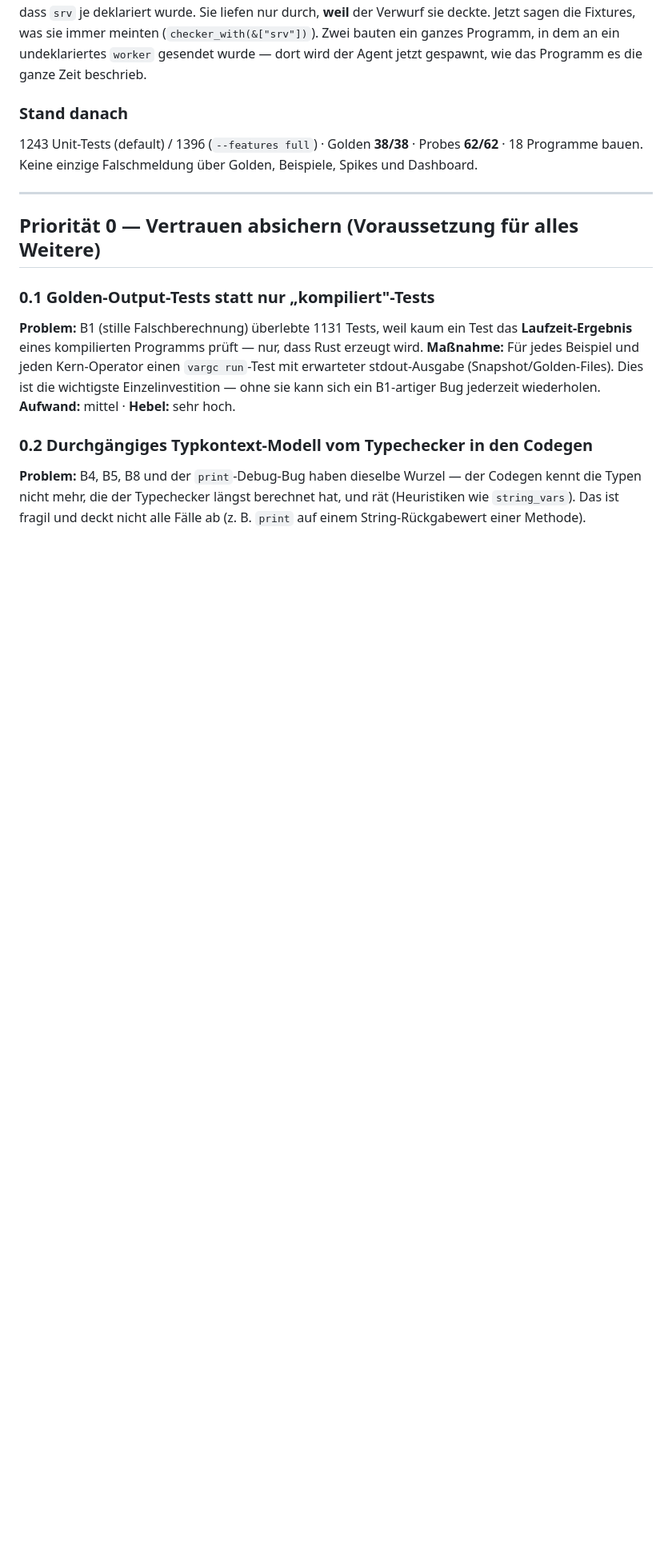
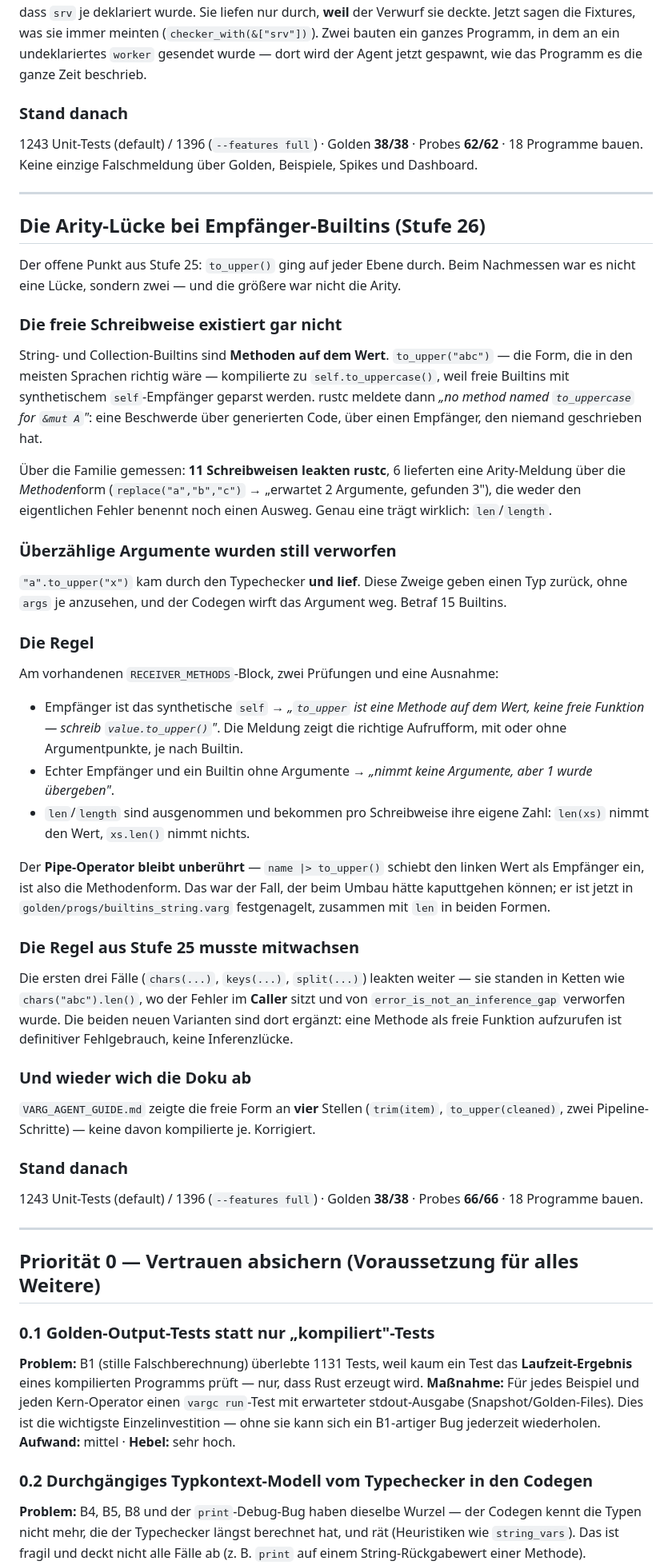
Before and after one commit to LupusMalusDeviant/VARG, a Markdown page: OPTIMIZATIONS.md, the part around the change. Shown at 80% size. GitHub-like rendering; blank space fills up the shorter version.

Commit message:
Record the receiver-builtin rules and what they measured
Co-Authored-By: Claude Opus 5 <noreply@anthropic.com>

```diff
--- a/OPTIMIZATIONS.md
+++ b/OPTIMIZATIONS.md
@@ -1064,6 +1064,63 @@ gespawnt, wie das Programm es die ganze Zeit beschrieb.
 ---
 
 
+## Die Arity-Lücke bei Empfänger-Builtins (Stufe 26)
+
+Der offene Punkt aus Stufe 25: `to_upper()` ging auf jeder Ebene durch. Beim Nachmessen war es
+nicht eine Lücke, sondern zwei — und die größere war nicht die Arity.
+
+### Die freie Schreibweise existiert gar nicht
+
+String- und Collection-Builtins sind **Methoden auf dem Wert**. `to_upper("abc")` — die Form, die
+in den meisten Sprachen richtig wäre — kompilierte zu `self.to_uppercase()`, weil freie Builtins
+mit synthetischem `self`-Empfänger geparst werden. rustc meldete dann *„no method named
+`to_uppercase` for `&mut A`"*: eine Beschwerde über generierten Code, über einen Empfänger, den
+niemand geschrieben hat.
+
+Über die Familie gemessen: **11 Schreibweisen leakten rustc**, 6 lieferten eine Arity-Meldung über
+die *Methoden*form (`replace("a","b","c")` → „erwartet 2 Argumente, gefunden 3"), die weder den
+eigentlichen Fehler benennt noch einen Ausweg. Genau eine trägt wirklich: `len`/`length`.
+
+### Überzählige Argumente wurden still verworfen
+
+`"a".to_upper("x")` kam durch den Typechecker **und lief**. Diese Zweige geben einen Typ zurück,
+ohne `args` je anzusehen, und der Codegen wirft das Argument weg. Betraf 15 Builtins.
+
+### Die Regel
+
+Am vorhandenen `RECEIVER_METHODS`-Block, zwei Prüfungen und eine Ausnahme:
+
+- Empfänger ist das synthetische `self` → *„`to_upper` ist eine Methode auf dem Wert, keine freie
+  Funktion — schreib `value.to_upper()`"*. Die Meldung zeigt die richtige Aufrufform, mit oder
+  ohne Argumentpunkte, je nach Builtin.
+- Echter Empfänger und ein Builtin ohne Argumente → *„nimmt keine Argumente, aber 1 wurde
+  übergeben"*.
+- `len`/`length` sind ausgenommen und bekommen pro Schreibweise ihre eigene Zahl: `len(xs)` nimmt
+  den Wert, `xs.len()` nimmt nichts.
+
+Der **Pipe-Operator bleibt unberührt** — `name |> to_upper()` schiebt den linken Wert als Empfänger
+ein, ist also die Methodenform. Das war der Fall, der beim Umbau hätte kaputtgehen können; er ist
+jetzt in `golden/progs/builtins_string.varg` festgenagelt, zusammen mit `len` in beiden Formen.
+
+### Die Regel aus Stufe 25 musste mitwachsen
+
+Die ersten drei Fälle (`chars(...)`, `keys(...)`, `split(...)`) leakten weiter — sie standen in
+Ketten wie `chars("abc").len()`, wo der Fehler im **Caller** sitzt und von
+`error_is_not_an_inference_gap` verworfen wurde. Die beiden neuen Varianten sind dort ergänzt: eine
+Methode als freie Funktion aufzurufen ist definitiver Fehlgebrauch, keine Inferenzlücke.
+
+### Und wieder wich die Doku ab
+
+`VARG_AGENT_GUIDE.md` zeigte die freie Form an **vier** Stellen (`trim(item)`, `to_upper(cleaned)`,
+zwei Pipeline-Schritte) — keine davon kompilierte je. Korrigiert.
+
+### Stand danach
+1243 Unit-Tests (default) / 1396 (`--features full`) · Golden **38/38** · Probes **66/66** ·
+18 Programme bauen.
+
+---
+
+
 ## Priorität 0 — Vertrauen absichern (Voraussetzung für alles Weitere)
 
 ### 0.1 Golden-Output-Tests statt nur „kompiliert"-Tests
```
Also changed, not shown: CHANGELOG.md (+22 -0 lines).
